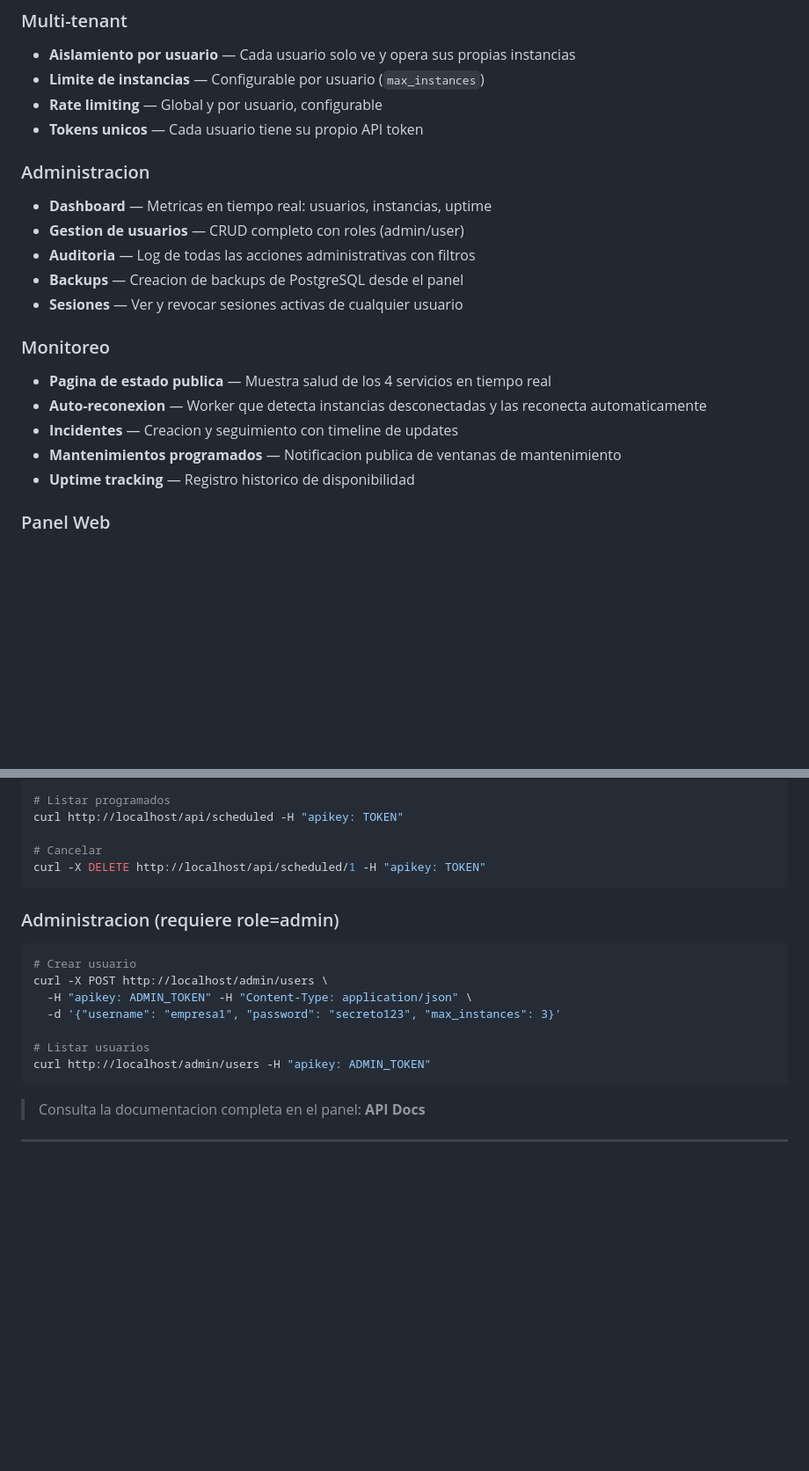
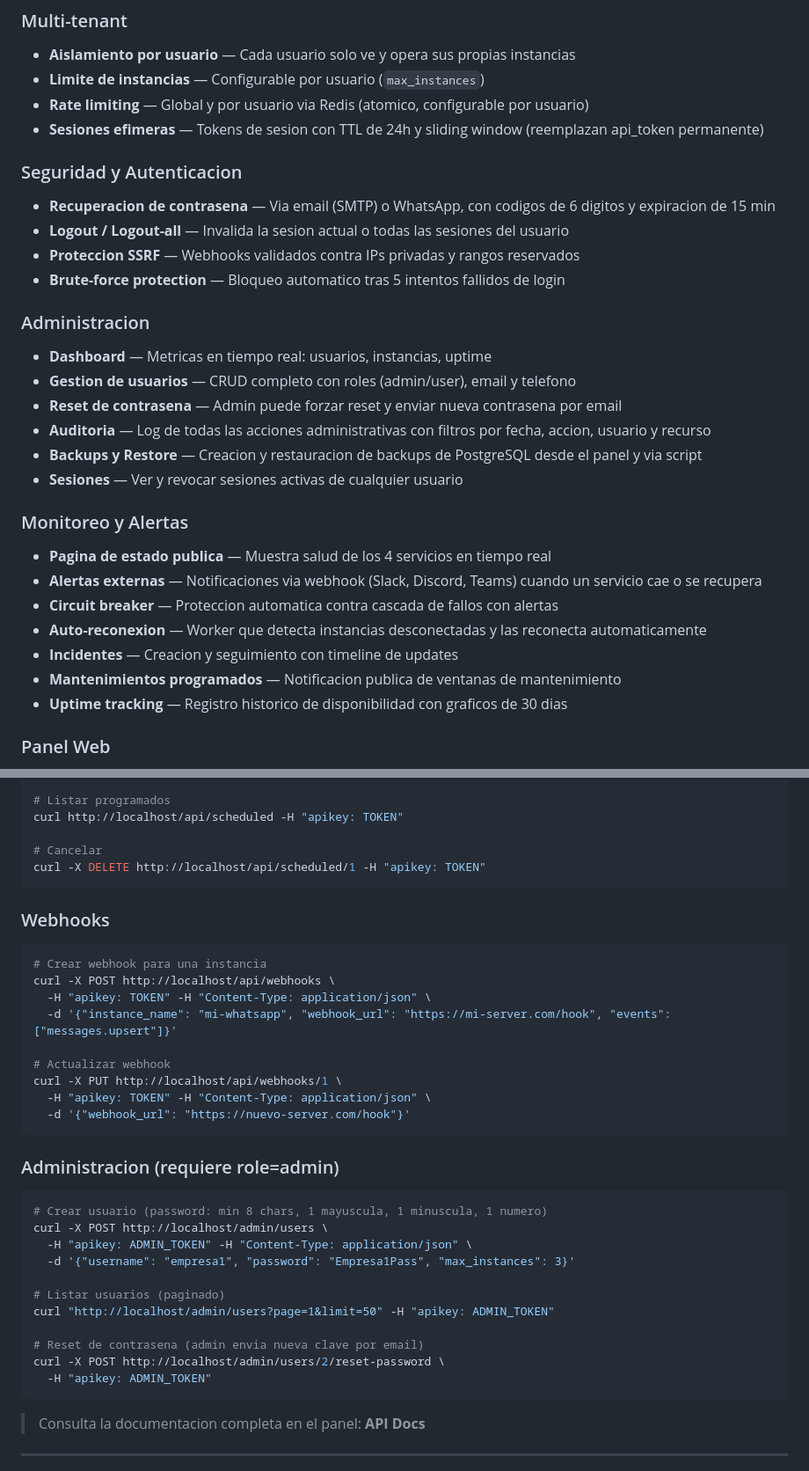
Before and after one commit to Idod00/TAGUATO-SEND, a Markdown page: README.md, 2 parts joined by grey strips. Shown at 88% size. GitHub-like rendering; blank space fills up the shorter version.

````diff
--- a/README.md
+++ b/README.md
@@ -48,22 +48,31 @@ Todo se despliega con un solo comando via Docker Compose. Incluye un panel web c
 ### Multi-tenant
 - **Aislamiento por usuario** &mdash; Cada usuario solo ve y opera sus propias instancias
 - **Limite de instancias** &mdash; Configurable por usuario (`max_instances`)
-- **Rate limiting** &mdash; Global y por usuario, configurable
-- **Tokens unicos** &mdash; Cada usuario tiene su propio API token
+- **Rate limiting** &mdash; Global y por usuario via Redis (atomico, configurable por usuario)
+- **Sesiones efimeras** &mdash; Tokens de sesion con TTL de 24h y sliding window (reemplazan api_token permanente)
+
+### Seguridad y Autenticacion
+- **Recuperacion de contrasena** &mdash; Via email (SMTP) o WhatsApp, con codigos de 6 digitos y expiracion de 15 min
+- **Logout / Logout-all** &mdash; Invalida la sesion actual o todas las sesiones del usuario
+- **Proteccion SSRF** &mdash; Webhooks validados contra IPs privadas y rangos reservados
+- **Brute-force protection** &mdash; Bloqueo automatico tras 5 intentos fallidos de login
 
 ### Administracion
 - **Dashboard** &mdash; Metricas en tiempo real: usuarios, instancias, uptime
-- **Gestion de usuarios** &mdash; CRUD completo con roles (admin/user)
-- **Auditoria** &mdash; Log de todas las acciones administrativas con filtros
-- **Backups** &mdash; Creacion de backups de PostgreSQL desde el panel
+- **Gestion de usuarios** &mdash; CRUD completo con roles (admin/user), email y telefono
+- **Reset de contrasena** &mdash; Admin puede forzar reset y enviar nueva contrasena por email
+- **Auditoria** &mdash; Log de todas las acciones administrativas con filtros por fecha, accion, usuario y recurso
+- **Backups y Restore** &mdash; Creacion y restauracion de backups de PostgreSQL desde el panel y via script
 - **Sesiones** &mdash; Ver y revocar sesiones activas de cualquier usuario
 
-### Monitoreo
+### Monitoreo y Alertas
 - **Pagina de estado publica** &mdash; Muestra salud de los 4 servicios en tiempo real
+- **Alertas externas** &mdash; Notificaciones via webhook (Slack, Discord, Teams) cuando un servicio cae o se recupera
+- **Circuit breaker** &mdash; Proteccion automatica contra cascada de fallos con alertas
 - **Auto-reconexion** &mdash; Worker que detecta instancias desconectadas y las reconecta automaticamente
 - **Incidentes** &mdash; Creacion y seguimiento con timeline de updates
 - **Mantenimientos programados** &mdash; Notificacion publica de ventanas de mantenimiento
-- **Uptime tracking** &mdash; Registro historico de disponibilidad
+- **Uptime tracking** &mdash; Registro historico de disponibilidad con graficos de 30 dias
 
 ### Panel Web
 - **Responsive** &mdash; Funciona en desktop y mobile
@@ -268,16 +299,34 @@ curl http://localhost/api/scheduled -H "apikey: TOKEN"
 curl -X DELETE http://localhost/api/scheduled/1 -H "apikey: TOKEN"
 ```
 
+### Webhooks
+
+```bash
+# Crear webhook para una instancia
+curl -X POST http://localhost/api/webhooks \
+  -H "apikey: TOKEN" -H "Content-Type: application/json" \
+  -d '{"instance_name": "mi-whatsapp", "webhook_url": "https://mi-server.com/hook", "events": ["messages.upsert"]}'
+
+# Actualizar webhook
+curl -X PUT http://localhost/api/webhooks/1 \
+  -H "apikey: TOKEN" -H "Content-Type: application/json" \
+  -d '{"webhook_url": "https://nuevo-server.com/hook"}'
+```
+
 ### Administracion (requiere role=admin)
 
 ```bash
-# Crear usuario
+# Crear usuario (password: min 8 chars, 1 mayuscula, 1 minuscula, 1 numero)
 curl -X POST http://localhost/admin/users \
   -H "apikey: ADMIN_TOKEN" -H "Content-Type: application/json" \
-  -d '{"username": "empresa1", "password": "secreto123", "max_instances": 3}'
+  -d '{"username": "empresa1", "password": "Empresa1Pass", "max_instances": 3}'
 
-# Listar usuarios
-curl http://localhost/admin/users -H "apikey: ADMIN_TOKEN"
+# Listar usuarios (paginado)
+curl "http://localhost/admin/users?page=1&limit=50" -H "apikey: ADMIN_TOKEN"
+
+# Reset de contrasena (admin envia nueva clave por email)
+curl -X POST http://localhost/admin/users/2/reset-password \
+  -H "apikey: ADMIN_TOKEN"
 ```
 
 > Consulta la documentacion completa en el panel: **API Docs**
````
Also changed, not shown: other parts of README.md (+72 -15 lines).
